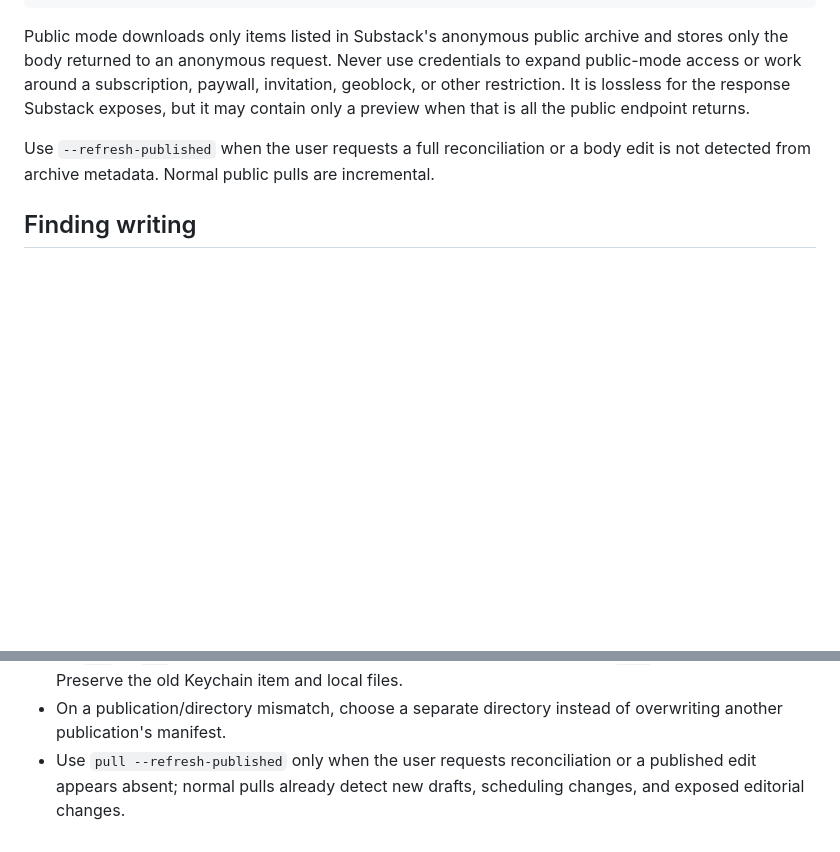
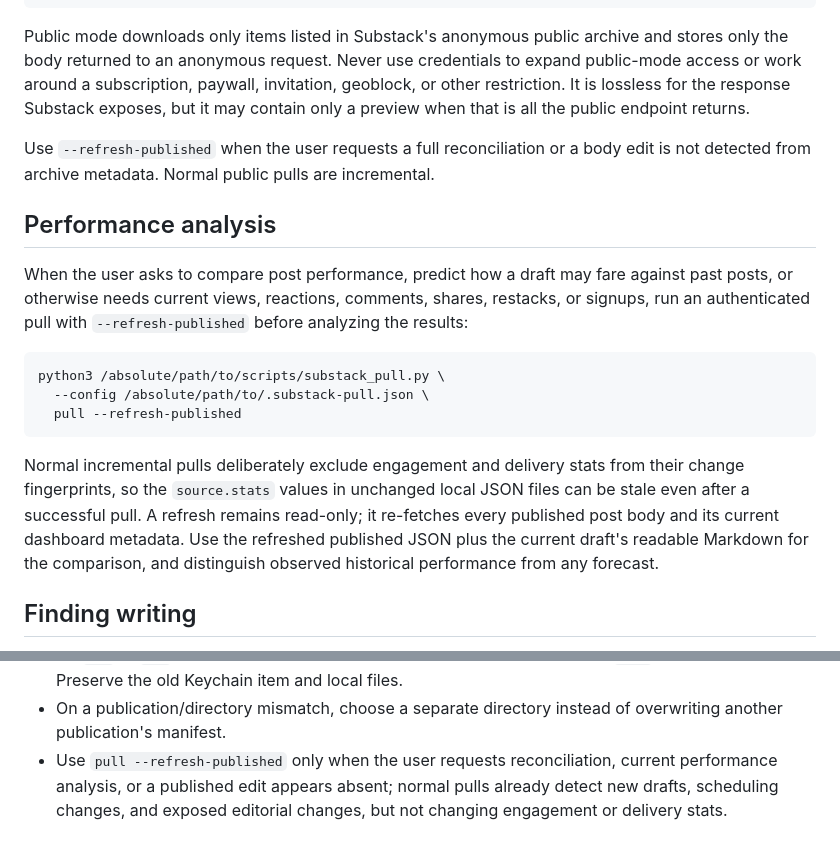
Before and after one commit to w1k5/substack-pull, a Markdown page: skills/substack-pull/SKILL.md, 2 parts joined by grey strips. GitHub-like rendering; blank space fills up the shorter version.

Commit message:
Update Substack performance analysis workflow

````diff
--- a/skills/substack-pull/SKILL.md
+++ b/skills/substack-pull/SKILL.md
@@ -80,6 +80,27 @@ but it may contain only a preview when that is all the public endpoint returns.
 Use `--refresh-published` when the user requests a full reconciliation or a body
 edit is not detected from archive metadata. Normal public pulls are incremental.
 
+## Performance analysis
+
+When the user asks to compare post performance, predict how a draft may fare
+against past posts, or otherwise needs current views, reactions, comments,
+shares, restacks, or signups, run an authenticated pull with
+`--refresh-published` before analyzing the results:
+
+```bash
+python3 /absolute/path/to/scripts/substack_pull.py \
+  --config /absolute/path/to/.substack-pull.json \
+  pull --refresh-published
+```
+
+Normal incremental pulls deliberately exclude engagement and delivery stats
+from their change fingerprints, so the `source.stats` values in unchanged local
+JSON files can be stale even after a successful pull. A refresh remains
+read-only; it re-fetches every published post body and its current dashboard
+metadata. Use the refreshed published JSON plus the current draft's readable
+Markdown for the comparison, and distinguish observed historical performance
+from any forecast.
+
 ## Finding writing
 
 When the user asks for a post, the newest version, or analysis of current
@@ -153,6 +174,7 @@ tracked `.gitignore`.
   `auth` command again. Preserve the old Keychain item and local files.
 - On a publication/directory mismatch, choose a separate directory instead of
   overwriting another publication's manifest.
-- Use `pull --refresh-published` only when the user requests reconciliation or
-  a published edit appears absent; normal pulls already detect new drafts,
-  scheduling changes, and exposed editorial changes.
+- Use `pull --refresh-published` only when the user requests reconciliation,
+  current performance analysis, or a published edit appears absent; normal
+  pulls already detect new drafts, scheduling changes, and exposed editorial
+  changes, but not changing engagement or delivery stats.
````
